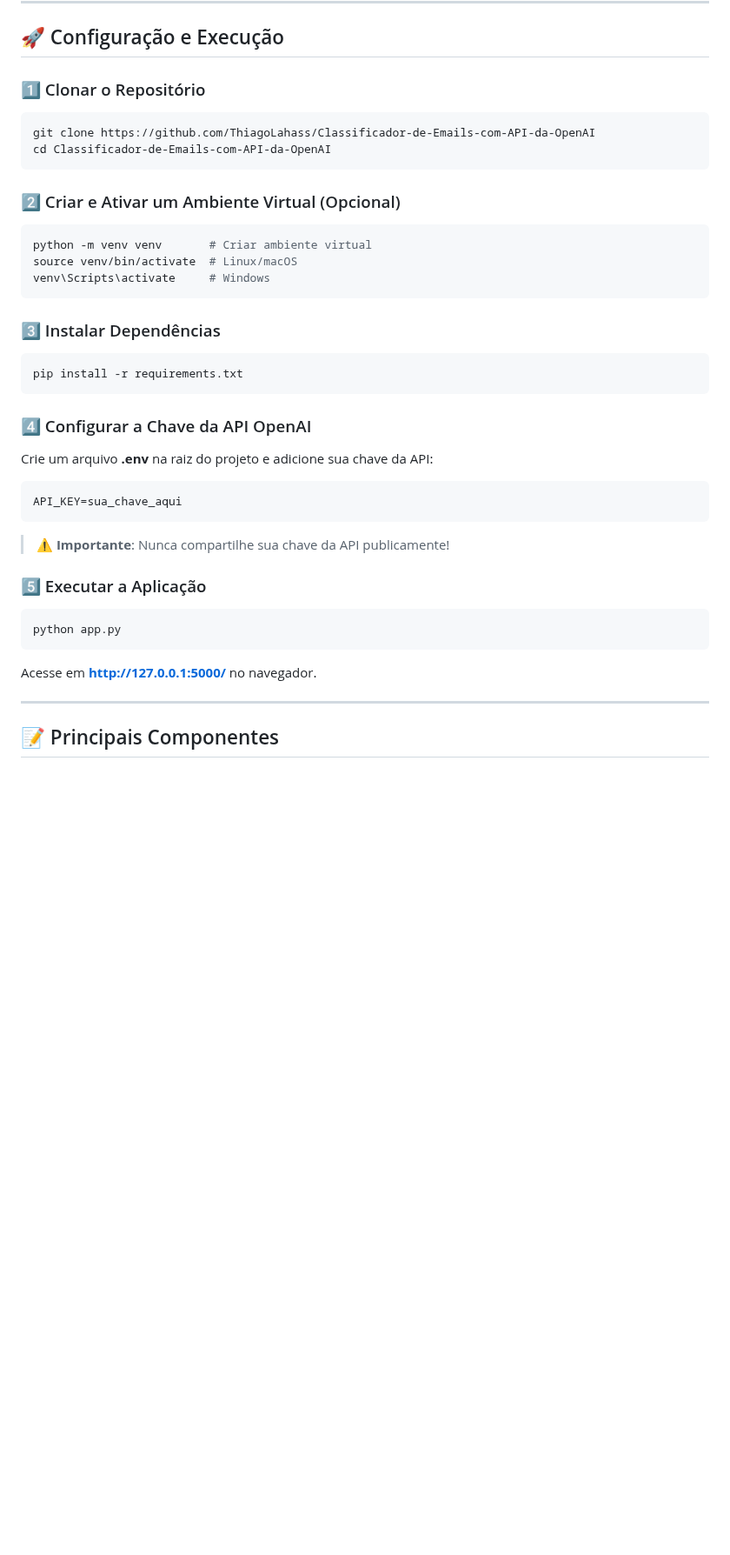
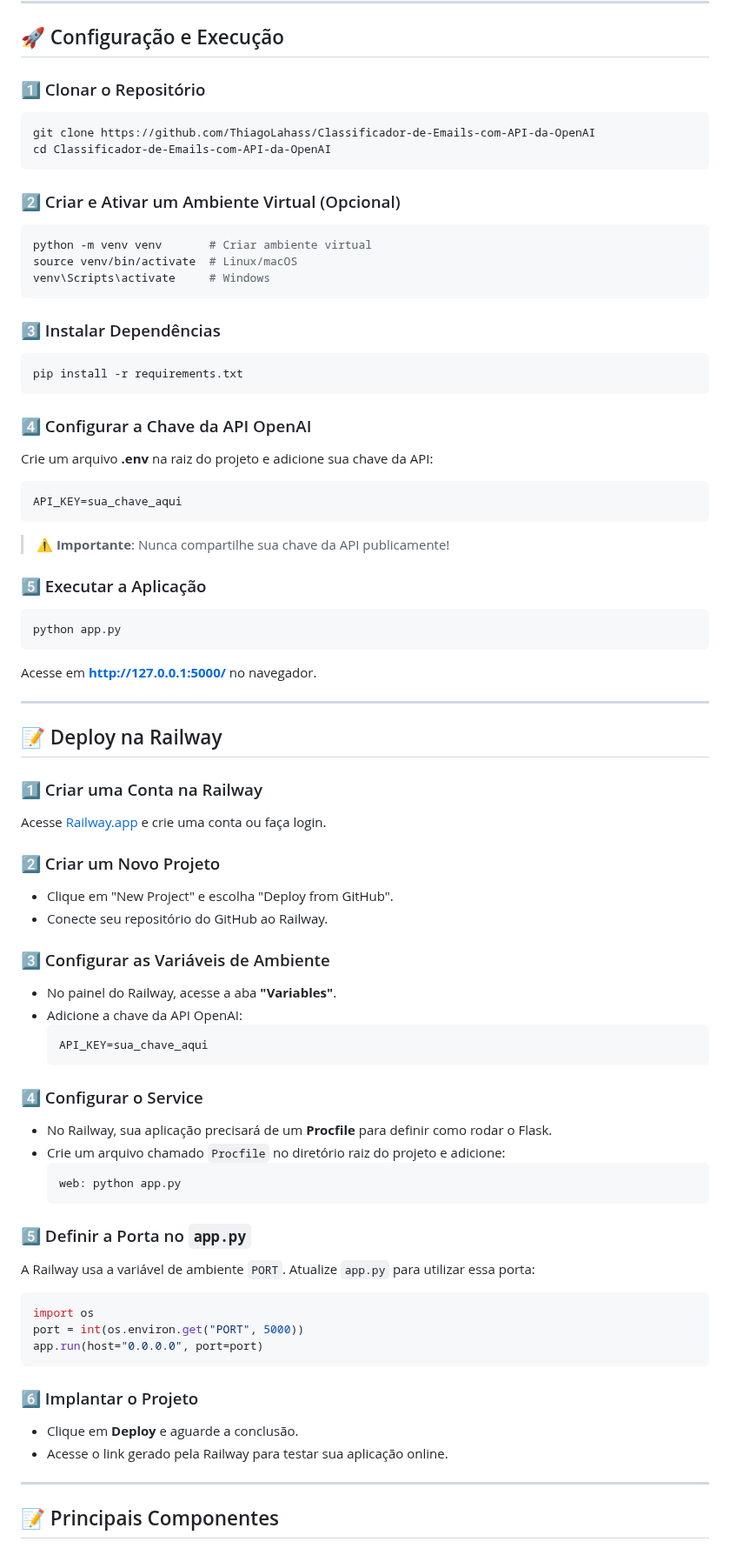
Before and after one commit to ThiagoLahass/Classificador-de-Emails-com-API-da-OpenAI, a Markdown page: README.md, the part around one of its changes. Shown at 87% size. GitHub-like rendering; blank space fills up the shorter version.

Commit message:
:memo:Update readme

````diff
--- a/README.md
+++ b/README.md
@@ -33,36 +33,73 @@ Este projeto é uma aplicação **Flask** que classifica emails como **"Produtiv
 
 ## 🚀 Configuração e Execução
 
-### 1️⃣ Clonar o Repositório
+### 1⃣ Clonar o Repositório
 ```sh
 git clone https://github.com/ThiagoLahass/Classificador-de-Emails-com-API-da-OpenAI
 cd Classificador-de-Emails-com-API-da-OpenAI
 ```
 
-### 2️⃣ Criar e Ativar um Ambiente Virtual (Opcional)
+### 2⃣ Criar e Ativar um Ambiente Virtual (Opcional)
 ```sh
 python -m venv venv       # Criar ambiente virtual
 source venv/bin/activate  # Linux/macOS
 venv\Scripts\activate     # Windows
 ```
 
-### 3️⃣ Instalar Dependências
+### 3⃣ Instalar Dependências
 ```sh
 pip install -r requirements.txt
 ```
 
-### 4️⃣ Configurar a Chave da API OpenAI
+### 4⃣ Configurar a Chave da API OpenAI
 Crie um arquivo **.env** na raiz do projeto e adicione sua chave da API:
 ```
 API_KEY=sua_chave_aqui
 ```
 > ⚠ **Importante**: Nunca compartilhe sua chave da API publicamente!
 
-### 5️⃣ Executar a Aplicação
+### 5⃣ Executar a Aplicação
 ```sh
 python app.py
 ```
 Acesse em **http://127.0.0.1:5000/** no navegador.
+
+---
+
+## 📝 Deploy na Railway
+
+### 1⃣ Criar uma Conta na Railway
+Acesse [Railway.app](https://railway.app/) e crie uma conta ou faça login.
+
+### 2⃣ Criar um Novo Projeto
+- Clique em "New Project" e escolha "Deploy from GitHub".
+- Conecte seu repositório do GitHub ao Railway.
+
+### 3⃣ Configurar as Variáveis de Ambiente
+- No painel do Railway, acesse a aba **"Variables"**.
+- Adicione a chave da API OpenAI:
+  ```
+  API_KEY=sua_chave_aqui
+  ```
+
+### 4⃣ Configurar o Service
+- No Railway, sua aplicação precisará de um **Procfile** para definir como rodar o Flask.
+- Crie um arquivo chamado `Procfile` no diretório raiz do projeto e adicione:
+  ```
+  web: python app.py
+  ```
+
+### 5⃣ Definir a Porta no `app.py`
+A Railway usa a variável de ambiente `PORT`. Atualize `app.py` para utilizar essa porta:
+```python
+import os
+port = int(os.environ.get("PORT", 5000))
+app.run(host="0.0.0.0", port=port)
+```
+
+### 6⃣ Implantar o Projeto
+- Clique em **Deploy** e aguarde a conclusão.
+- Acesse o link gerado pela Railway para testar sua aplicação online.
 
 ---
 
````
Also changed, not shown: other parts of README.md (+1 -1 lines).
